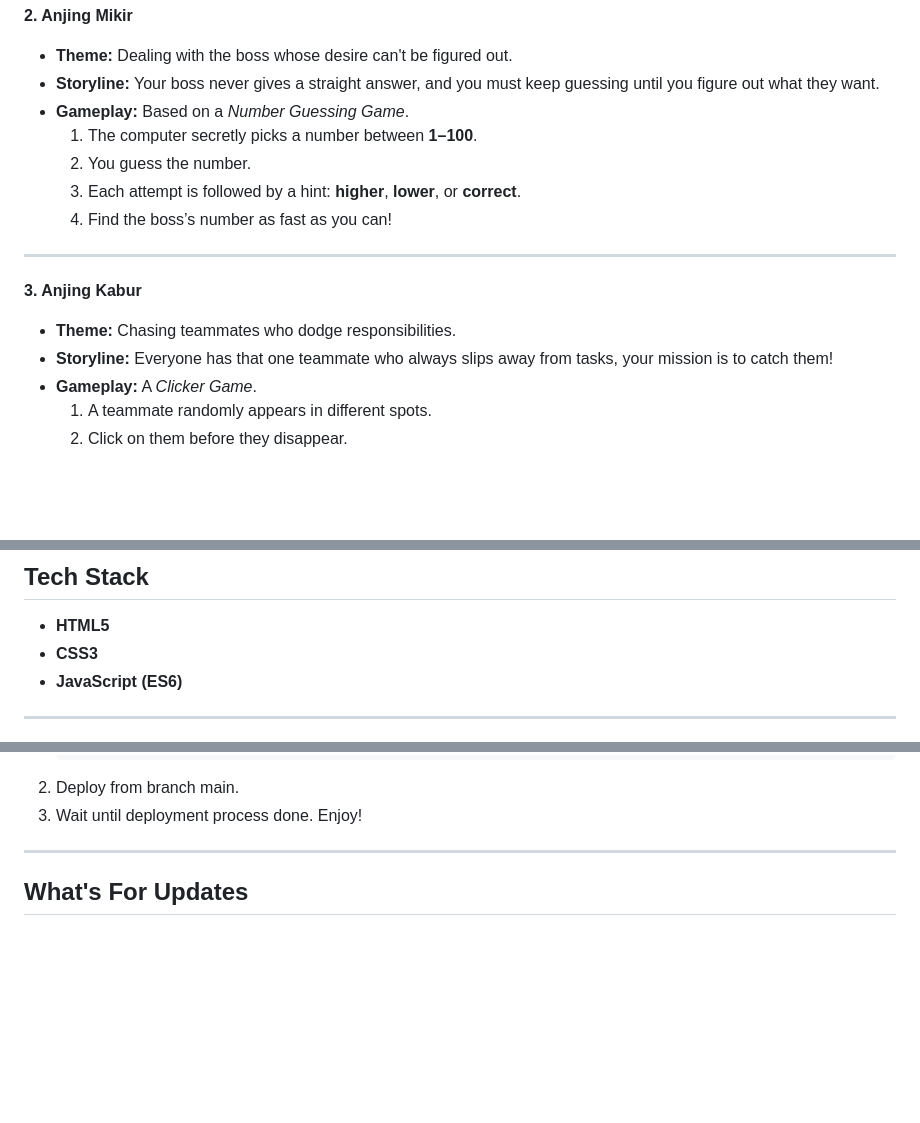
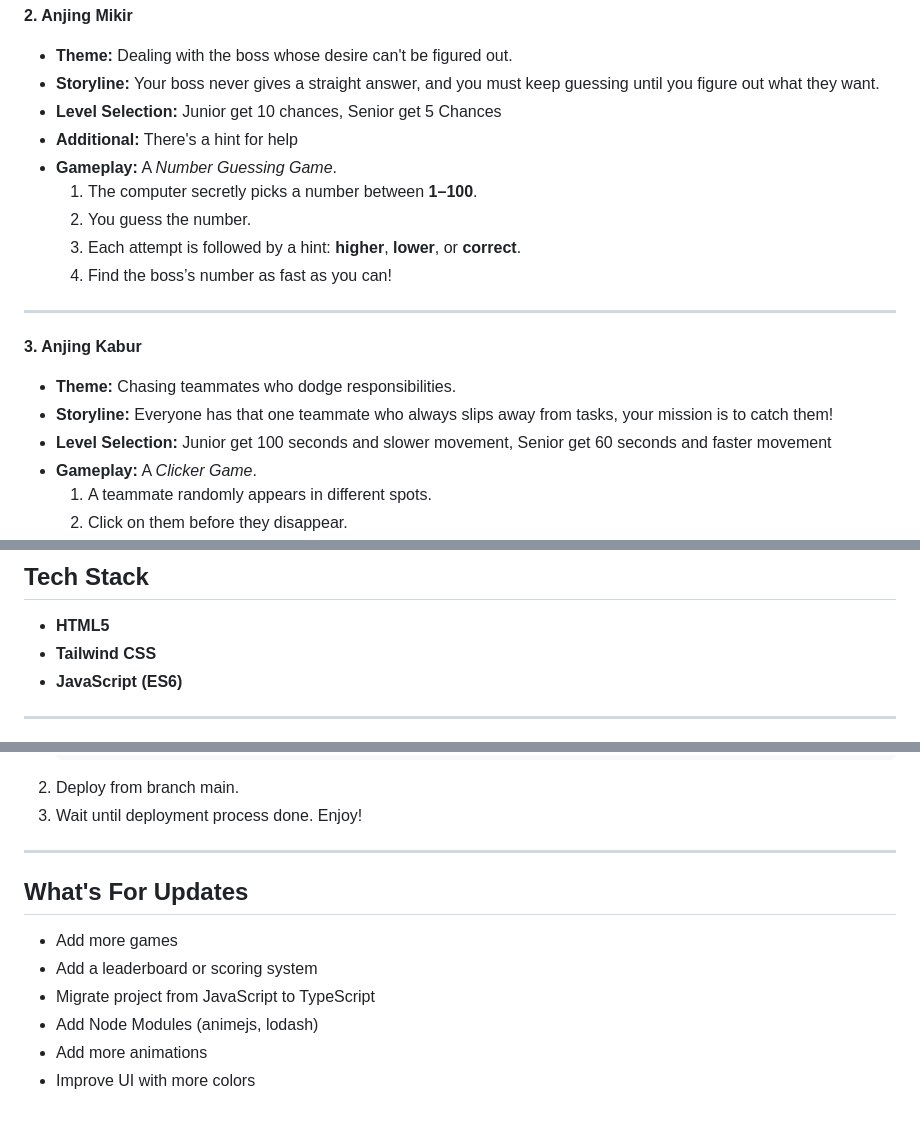
Before and after one commit to Revou-FSSE-Jun25/milestone-2-ingenioust91, a Markdown page: README.md, 3 parts joined by grey strips. Rendered like a GitHub page; blank space fills up the shorter version.

Commit message:
complete readme

```diff
--- a/README.md
+++ b/README.md
@@ -21,7 +21,9 @@
 **2. Anjing Mikir**
 - **Theme:** Dealing with the boss whose desire can't be figured out.
 - **Storyline:** Your boss never gives a straight answer, and you must keep guessing until you figure out what they want.
-- **Gameplay:** Based on a *Number Guessing Game*.
+- **Level Selection:** Junior get 10 chances, Senior get 5 Chances
+- **Additional:** There's a hint for help
+- **Gameplay:** A *Number Guessing Game*.
   1. The computer secretly picks a number between **1–100**.
   2. You guess the number.
   3. Each attempt is followed by a hint: **higher**, **lower**, or **correct**.
@@ -31,6 +33,7 @@
 **3. Anjing Kabur**
 - **Theme:** Chasing teammates who dodge responsibilities.
 - **Storyline:** Everyone has that one teammate who always slips away from tasks, your mission is to catch them!
+- **Level Selection:** Junior get 100 seconds and slower movement, Senior get 60 seconds and faster movement
 - **Gameplay:** A *Clicker Game*.
   1. A teammate randomly appears in different spots.
   2. Click on them before they disappear.
@@ -73,7 +76,7 @@
 ---
 ## Tech Stack
 - **HTML5**
-- **CSS3**
+- **Tailwind CSS**
 - **JavaScript (ES6)**
 
 ---
@@ -87,3 +90,9 @@
 
 ---
 ## What's For Updates
+- Add more games
+- Add a leaderboard or scoring system
+- Migrate project from JavaScript to TypeScript
+- Add Node Modules (animejs, lodash)
+- Add more animations
+- Improve UI with more colors
```
